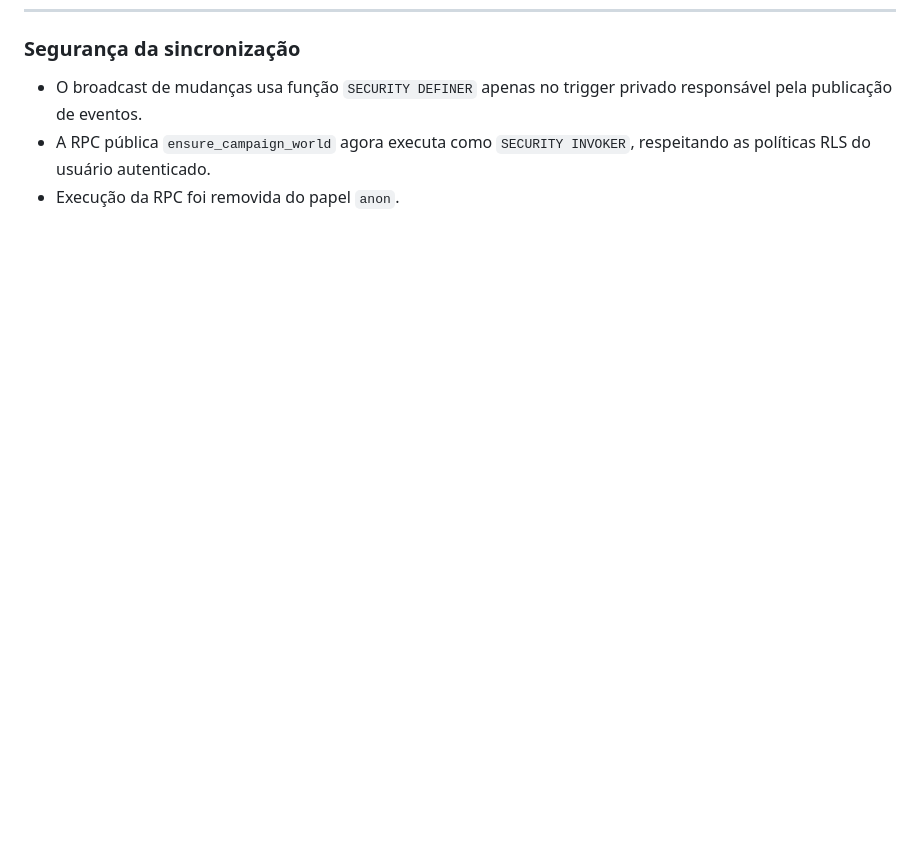
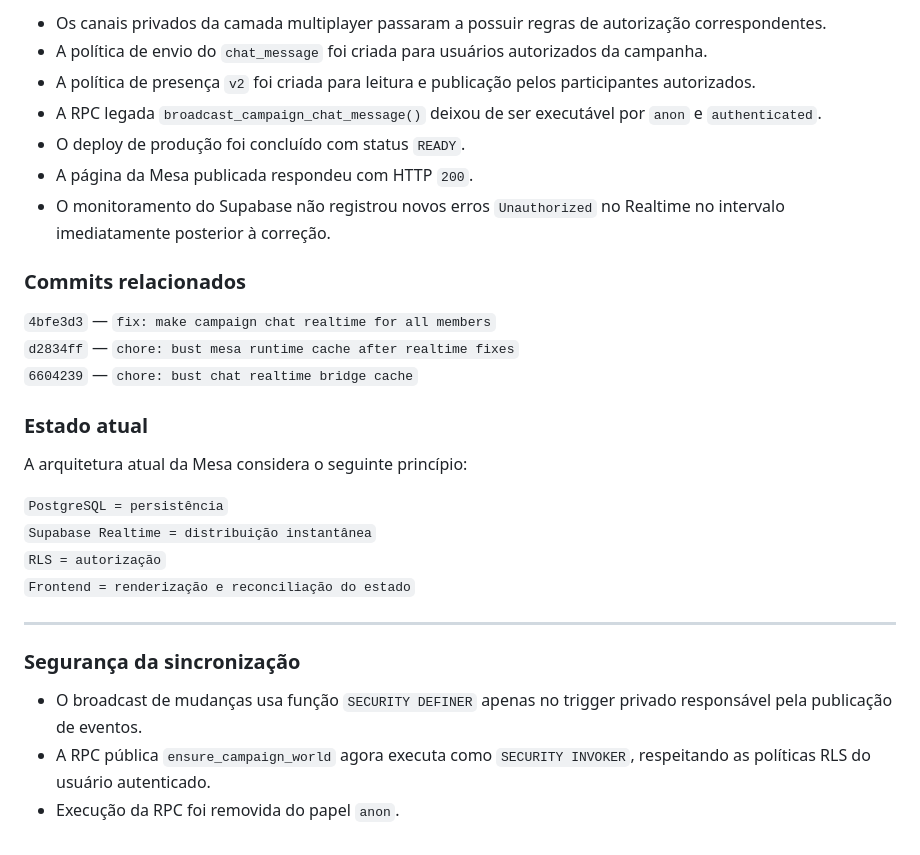
Before and after one commit to Olivzx/RPG-Hub-by-Carlos-H, a Markdown page: README.md, the part around one of its changes. Drawn GitHub-style; blank space fills up the shorter version.

```diff
--- a/README.md
+++ b/README.md
@@ -1168,3 +1295,27 @@ A configuração SQL da camada central de realtime está registrada em:
+- Os canais privados da camada multiplayer passaram a possuir regras de autorização correspondentes.
+- A política de envio do `chat_message` foi criada para usuários autorizados da campanha.
+- A política de presença `v2` foi criada para leitura e publicação pelos participantes autorizados.
+- A RPC legada `broadcast_campaign_chat_message()` deixou de ser executável por `anon` e `authenticated`.
+- O deploy de produção foi concluído com status `READY`.
+- A página da Mesa publicada respondeu com HTTP `200`.
+- O monitoramento do Supabase não registrou novos erros `Unauthorized` no Realtime no intervalo imediatamente posterior à correção.
+
+### Commits relacionados
+
+`4bfe3d3` — `fix: make campaign chat realtime for all members`
+`d2834ff` — `chore: bust mesa runtime cache after realtime fixes`
+`6604239` — `chore: bust chat realtime bridge cache`
+
+### Estado atual
+
+A arquitetura atual da Mesa considera o seguinte princípio:
+
+`PostgreSQL = persistência`
+`Supabase Realtime = distribuição instantânea`
+`RLS = autorização`
+`Frontend = renderização e reconciliação do estado`
+
+---
 
 ### Segurança da sincronização
 
```
Also changed, not shown: other parts of README.md (+127 -0 lines).
